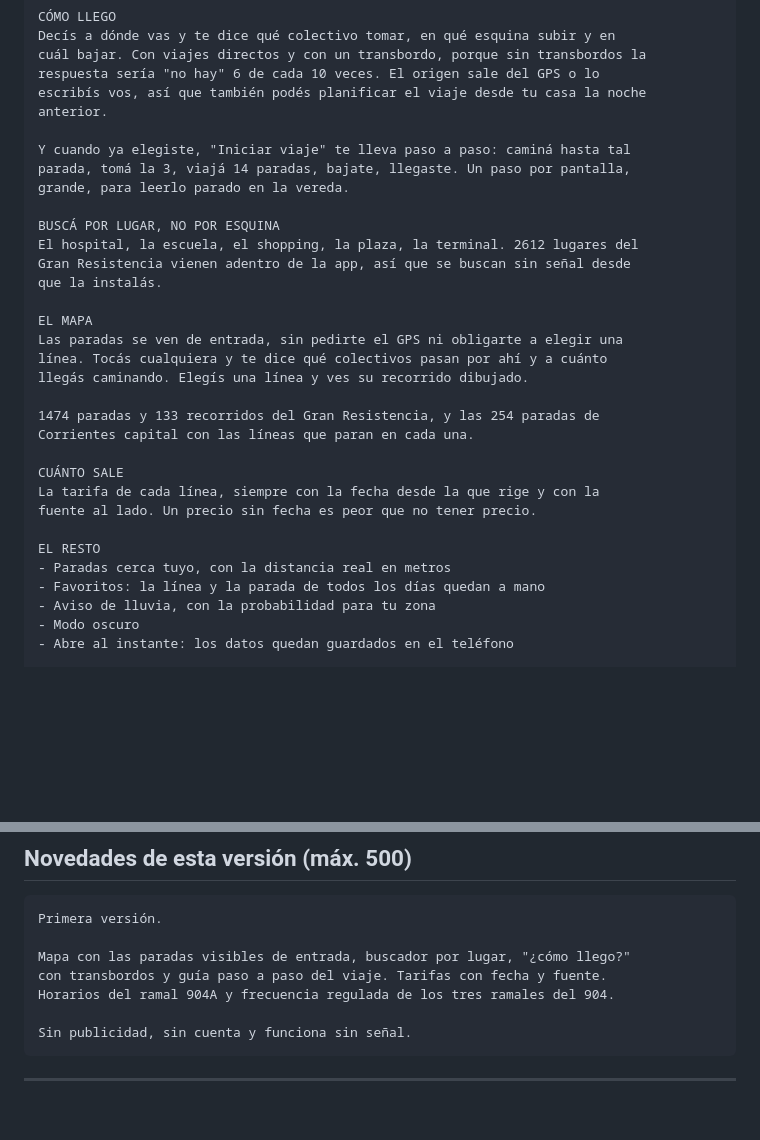
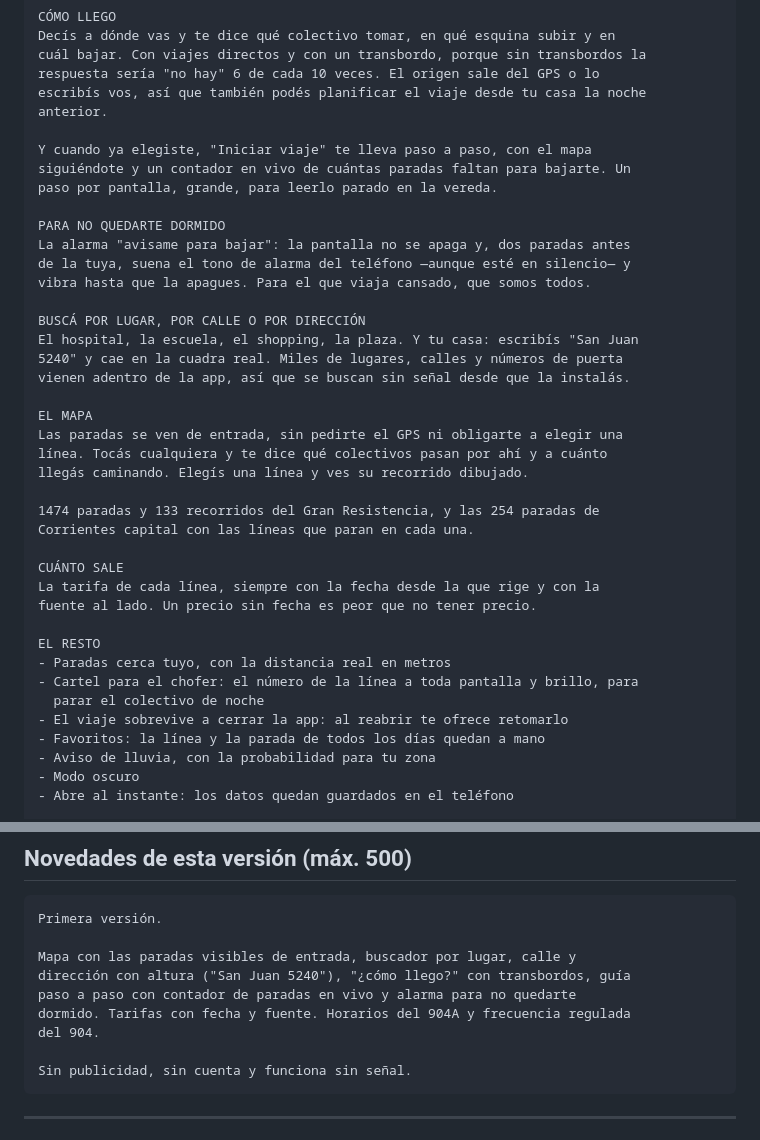
Before and after one commit to avalosddanilo/rutalibre, a Markdown page: docs/ficha-play.md, 2 parts joined by grey strips. Drawn GitHub-style; blank space fills up the shorter version.

````diff
--- a/docs/ficha-play.md
+++ b/docs/ficha-play.md
@@ -44,14 +44,19 @@ respuesta sería "no hay" 6 de cada 10 veces. El origen sale del GPS o lo
 escribís vos, así que también podés planificar el viaje desde tu casa la noche
 anterior.
 
-Y cuando ya elegiste, "Iniciar viaje" te lleva paso a paso: caminá hasta tal
-parada, tomá la 3, viajá 14 paradas, bajate, llegaste. Un paso por pantalla,
-grande, para leerlo parado en la vereda.
+Y cuando ya elegiste, "Iniciar viaje" te lleva paso a paso, con el mapa
+siguiéndote y un contador en vivo de cuántas paradas faltan para bajarte. Un
+paso por pantalla, grande, para leerlo parado en la vereda.
 
-BUSCÁ POR LUGAR, NO POR ESQUINA
-El hospital, la escuela, el shopping, la plaza, la terminal. 2612 lugares del
-Gran Resistencia vienen adentro de la app, así que se buscan sin señal desde
-que la instalás.
+PARA NO QUEDARTE DORMIDO
+La alarma "avisame para bajar": la pantalla no se apaga y, dos paradas antes
+de la tuya, suena el tono de alarma del teléfono —aunque esté en silencio— y
+vibra hasta que la apagues. Para el que viaja cansado, que somos todos.
+
+BUSCÁ POR LUGAR, POR CALLE O POR DIRECCIÓN
+El hospital, la escuela, el shopping, la plaza. Y tu casa: escribís "San Juan
+5240" y cae en la cuadra real. Miles de lugares, calles y números de puerta
+vienen adentro de la app, así que se buscan sin señal desde que la instalás.
 
 EL MAPA
 Las paradas se ven de entrada, sin pedirte el GPS ni obligarte a elegir una
@@ -67,6 +72,9 @@ fuente al lado. Un precio sin fecha es peor que no tener precio.
 
 EL RESTO
 - Paradas cerca tuyo, con la distancia real en metros
+- Cartel para el chofer: el número de la línea a toda pantalla y brillo, para
+  parar el colectivo de noche
+- El viaje sobrevive a cerrar la app: al reabrir te ofrece retomarlo
 - Favoritos: la línea y la parada de todos los días quedan a mano
 - Aviso de lluvia, con la probabilidad para tu zona
 - Modo oscuro
@@ -107,9 +115,11 @@ Hecha en Resistencia, Chaco.
 ```
 Primera versión.
 
-Mapa con las paradas visibles de entrada, buscador por lugar, "¿cómo llego?"
-con transbordos y guía paso a paso del viaje. Tarifas con fecha y fuente.
-Horarios del ramal 904A y frecuencia regulada de los tres ramales del 904.
+Mapa con las paradas visibles de entrada, buscador por lugar, calle y
+dirección con altura ("San Juan 5240"), "¿cómo llego?" con transbordos, guía
+paso a paso con contador de paradas en vivo y alarma para no quedarte
+dormido. Tarifas con fecha y fuente. Horarios del 904A y frecuencia regulada
+del 904.
 
 Sin publicidad, sin cuenta y funciona sin señal.
 ```
````
Also changed, not shown: README.md (+1 -1 lines), docs/lanzamiento.md (added, +206 -0 lines).
